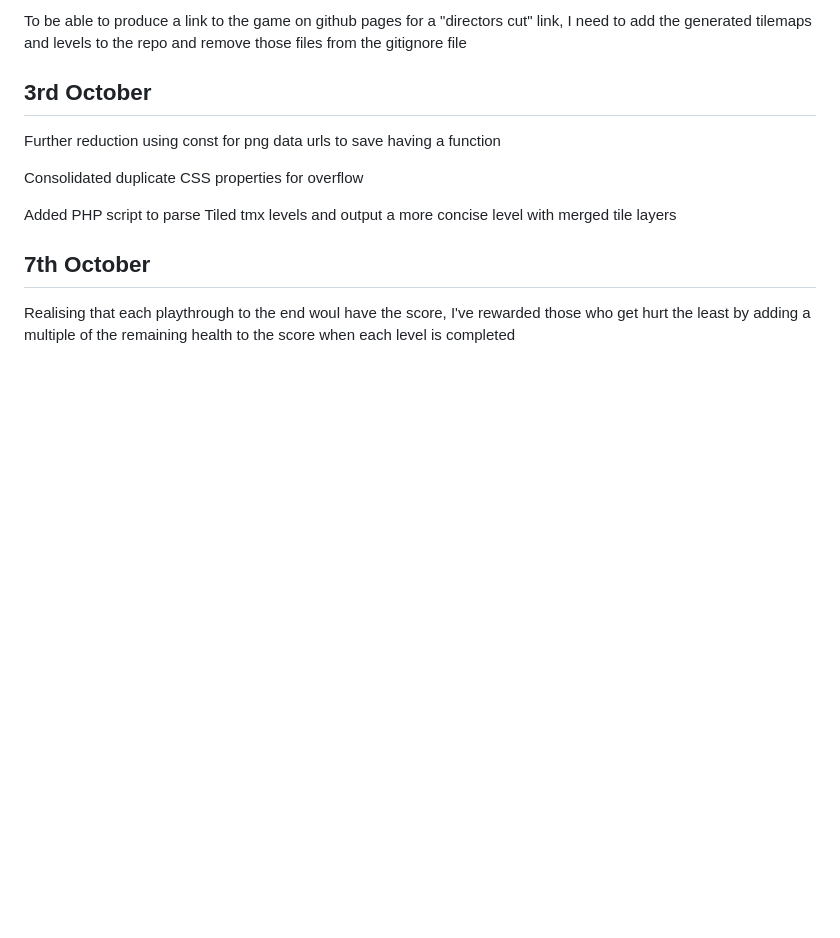
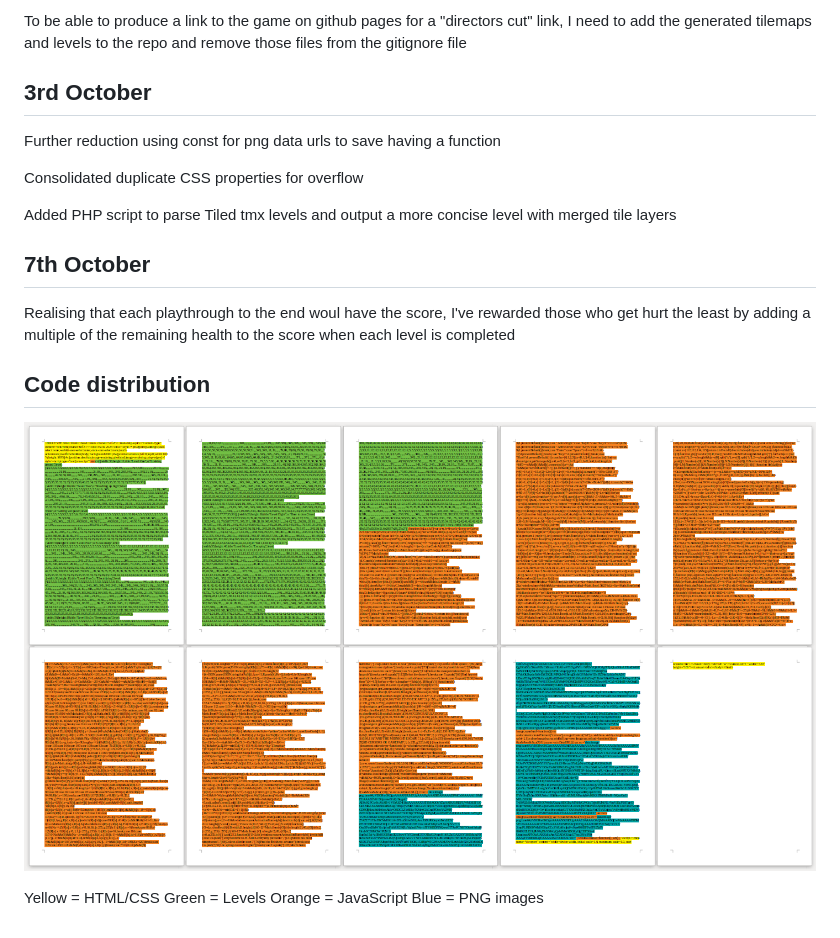
Before and after one commit to picosonic/js13k-2025, a Markdown page: devdiary/diary.md, the part around the change. GitHub-like rendering; pictures changed too: devdiary/makeup.png (added); blank space fills up the shorter version.

Commit message:
Added colourised data distribution

```diff
--- a/devdiary/diary.md
+++ b/devdiary/diary.md
@@ -336,3 +336,14 @@ Added PHP script to parse Tiled tmx levels and output a more concise level with
 7th October
 -----------
 Realising that each playthrough to the end woul have the score, I've rewarded those who get hurt the least by adding a multiple of the remaining health to the score when each level is completed
+
+
+Code distribution
+-----------------
+
+![Make up](makeup.png?raw=true "Make up")
+
+Yellow = HTML/CSS
+Green = Levels
+Orange = JavaScript
+Blue = PNG images
```
